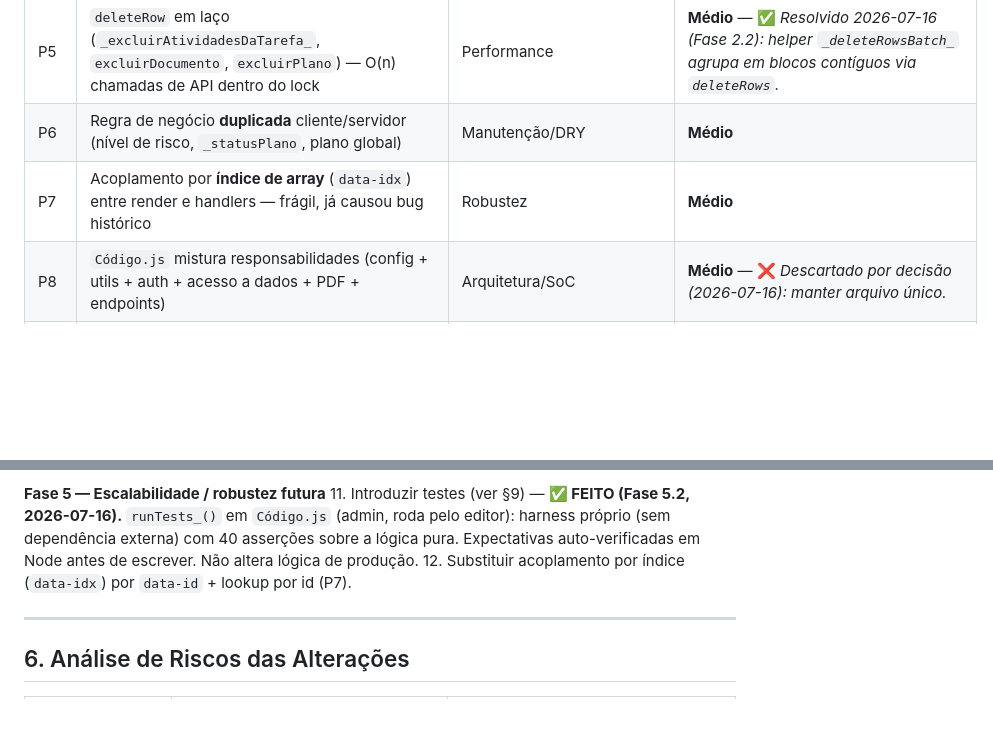
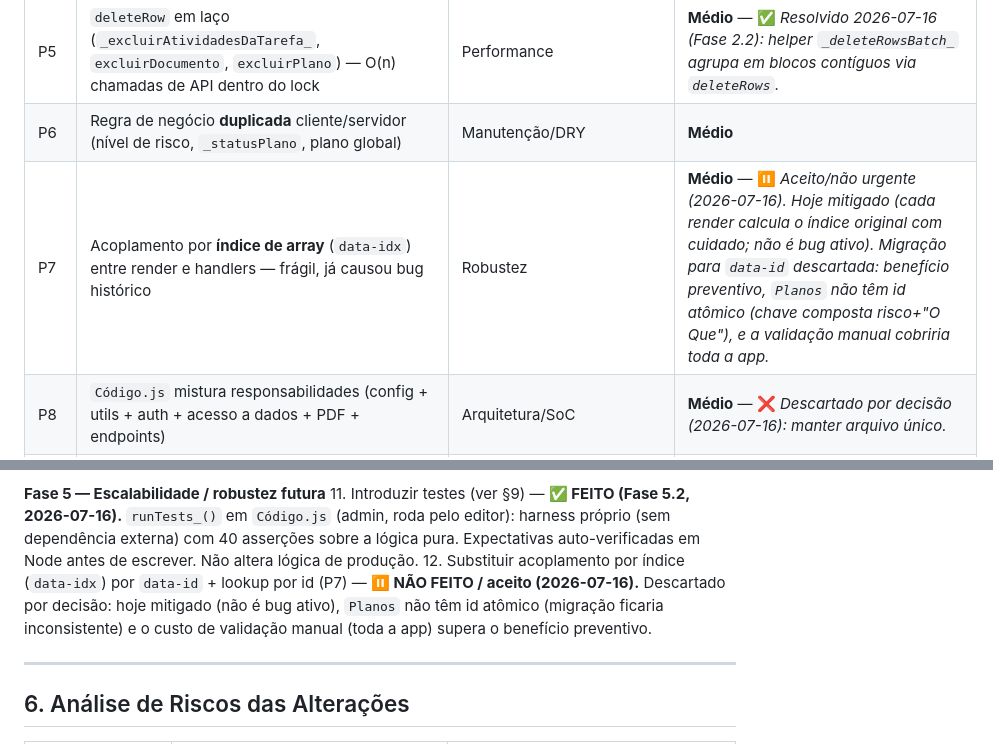
Before and after one commit to marcellomoura/sgq-ceqp-sucoas, a Markdown page: DOCUMENTACAO.md, 2 parts joined by grey strips. Rendered like a GitHub page; blank space fills up the shorter version.

Commit message:
docs: registra 5.1 (data-idx -> data-id) como aceito/não urgente
Migração descartada por decisão: hoje mitigada (índice original calculado
com cuidado em cada render), Planos sem id atômico, e alto custo de validação
manual vs. benefício preventivo.

Co-Authored-By: Claude Opus 4.8 <noreply@anthropic.com>

```diff
--- a/DOCUMENTACAO.md
+++ b/DOCUMENTACAO.md
@@ -34,7 +34,7 @@ O SGQ é um **web app monolítico de página única (SPA)** sobre Google Apps Sc
 | P4 | Dependência de CDNs externos, `chart.js` **sem versão fixada** (risco de quebra por major + supply chain) | Segurança/Estabilidade | **Médio** |
 | P5 | `deleteRow` em laço (`_excluirAtividadesDaTarefa_`, `excluirDocumento`, `excluirPlano`) — O(n) chamadas de API dentro do lock | Performance | **Médio** — ✅ *Resolvido 2026-07-16 (Fase 2.2): helper `_deleteRowsBatch_` agrupa em blocos contíguos via `deleteRows`.* |
 | P6 | Regra de negócio **duplicada** cliente/servidor (nível de risco, `_statusPlano`, plano global) | Manutenção/DRY | **Médio** |
-| P7 | Acoplamento por **índice de array** (`data-idx`) entre render e handlers — frágil, já causou bug histórico | Robustez | **Médio** |
+| P7 | Acoplamento por **índice de array** (`data-idx`) entre render e handlers — frágil, já causou bug histórico | Robustez | **Médio** — ⏸️ *Aceito/não urgente (2026-07-16). Hoje mitigado (cada render calcula o índice original com cuidado; não é bug ativo). Migração para `data-id` descartada: benefício preventivo, `Planos` não têm id atômico (chave composta risco+"O Que"), e a validação manual cobriria toda a app.* |
 | P8 | `Código.js` mistura responsabilidades (config + utils + auth + acesso a dados + PDF + endpoints) | Arquitetura/SoC | **Médio** — ❌ *Descartado por decisão (2026-07-16): manter arquivo único.* |
 | P9 | Ausência total de **testes automatizados**, mesmo para lógica pura testável | Qualidade | **Médio** — ⚙️ *Endereçado (Fase 5.2, 2026-07-16): `runTests_()` cobre a lógica pura (nível de risco, próxima revisão, status de plano/capacitação, arquivamento, sanitização, colIdx, links). 40 asserções. Rodar pelo editor.* |
 | P10 | Sanitização de HTML por **regex** (reconhecidamente não é parser) | Segurança | **Baixo** |
@@ -187,7 +187,7 @@ Sistema de gestão da qualidade da **Comissão Especial de Qualidade e Padroniza
 
 **Fase 5 — Escalabilidade / robustez futura**
 11. Introduzir testes (ver §9) — **✅ FEITO (Fase 5.2, 2026-07-16).** `runTests_()` em `Código.js` (admin, roda pelo editor): harness próprio (sem dependência externa) com 40 asserções sobre a lógica pura. Expectativas auto-verificadas em Node antes de escrever. Não altera lógica de produção.
-12. Substituir acoplamento por índice (`data-idx`) por `data-id` + lookup por id (P7).
+12. Substituir acoplamento por índice (`data-idx`) por `data-id` + lookup por id (P7) — **⏸️ NÃO FEITO / aceito (2026-07-16).** Descartado por decisão: hoje mitigado (não é bug ativo), `Planos` não têm id atômico (migração ficaria inconsistente) e o custo de validação manual (toda a app) supera o benefício preventivo.
 
 ---
 
```
